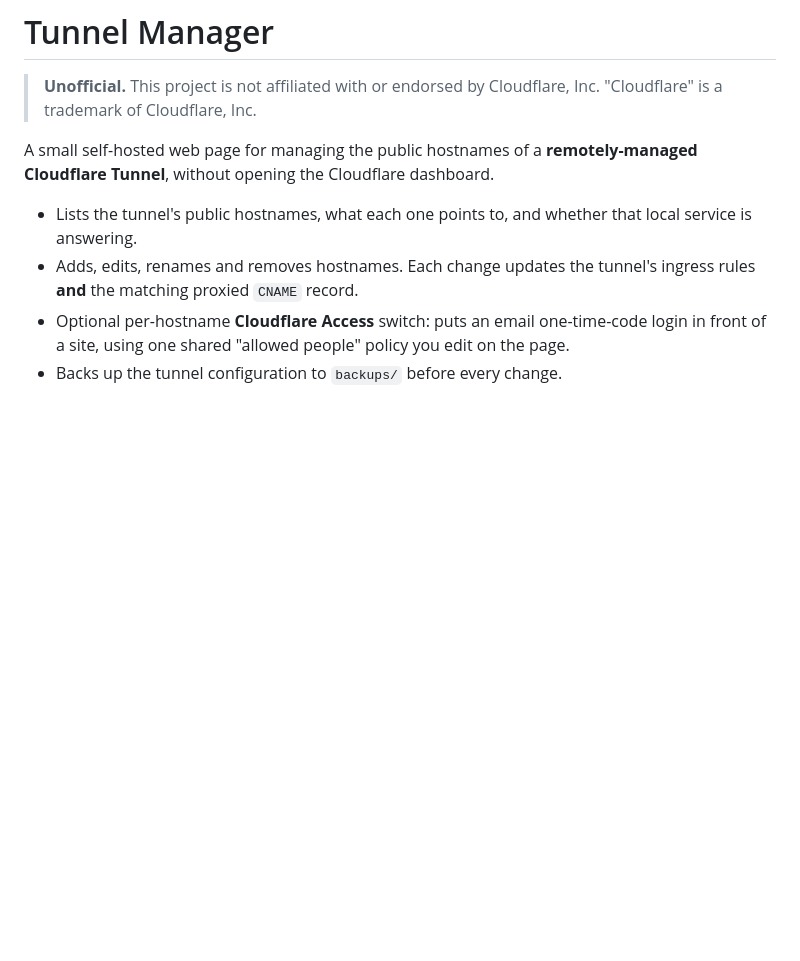
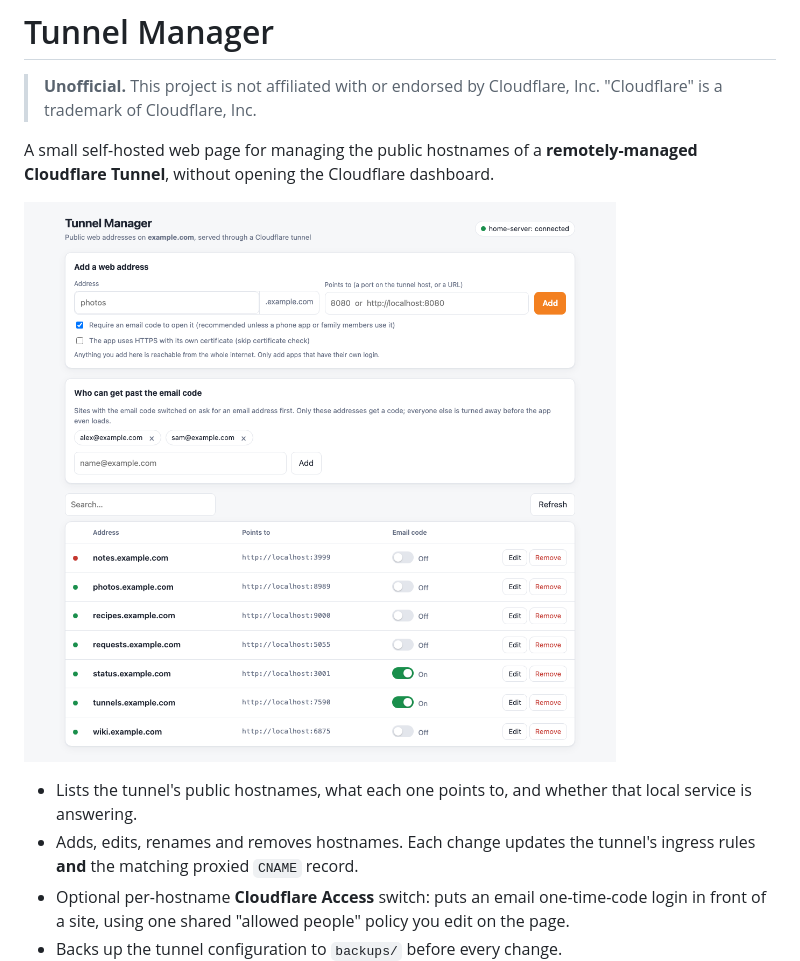
Before and after one commit to sethjk/cloudflare-tunnel-manager, a Markdown page: README.md, the part around the change. Rendered like a GitHub page; pictures changed too: docs/screenshot.png (added); blank space fills up the shorter version.

```diff
--- a/README.md
+++ b/README.md
@@ -3,6 +3,8 @@
 > **Unofficial.** This project is not affiliated with or endorsed by Cloudflare, Inc. "Cloudflare" is a trademark of Cloudflare, Inc.
 
 A small self-hosted web page for managing the public hostnames of a **remotely-managed Cloudflare Tunnel**, without opening the Cloudflare dashboard.
+
+![Tunnel Manager: the add form, the list of allowed emails, and the tunnel's hostnames with up/down dots and email-code switches](docs/screenshot.png)
 
 - Lists the tunnel's public hostnames, what each one points to, and whether that local service is answering.
 - Adds, edits, renames and removes hostnames. Each change updates the tunnel's ingress rules **and** the matching proxied `CNAME` record.
```
Also changed, not shown: 1 other file.
